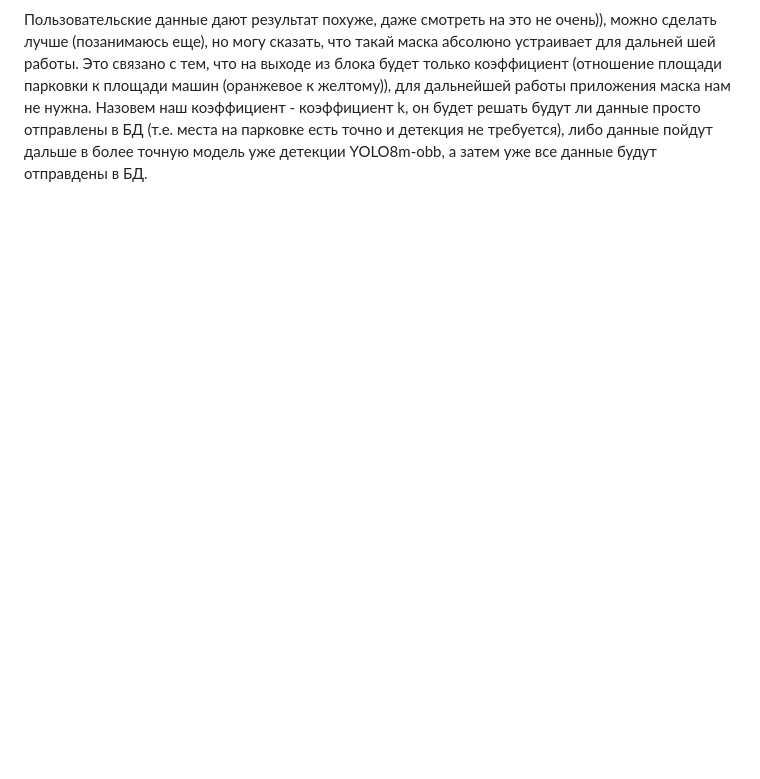
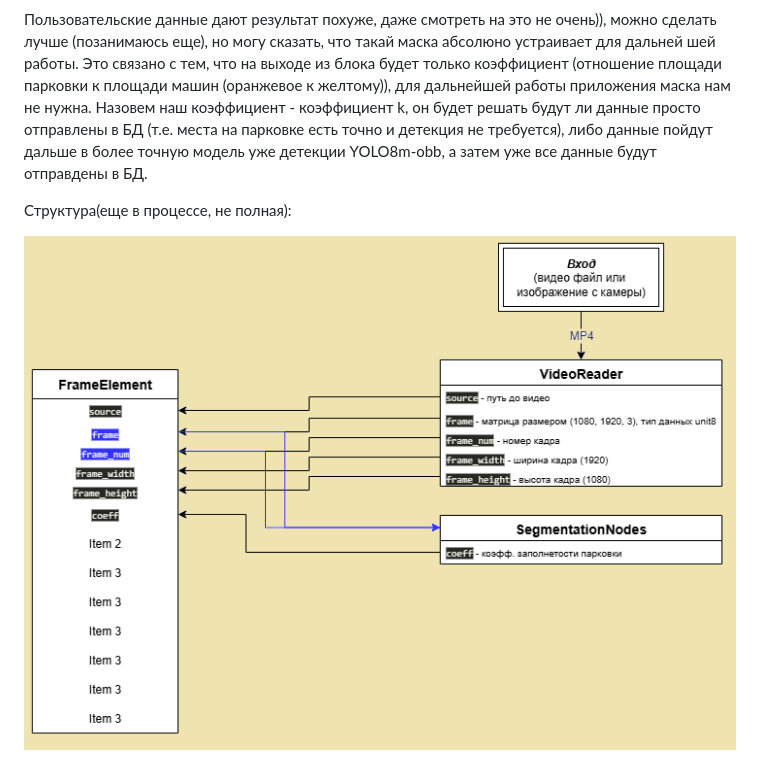
Before and after one commit to Serko114/where_is_my_place_for_a_car, a Markdown page: README.md, the part around the change. Drawn GitHub-style; pictures changed too: data_for_readme/Parkovka.png (added); blank space fills up the shorter version.

```diff
--- a/README.md
+++ b/README.md
@@ -41,3 +41,7 @@
 ![Пример](data_for_readme/mask_pre.png)
 
 Пользовательские данные дают результат похуже, даже смотреть на это не очень)), можно сделать лучше (позанимаюсь еще), но могу сказать, что такай маска абсолюно устраивает для дальней шей работы. Это связано с тем, что на выходе из блока будет только коэффициент (отношение площади парковки к площади машин (оранжевое к желтому)), для дальнейшей работы приложения маска нам не нужна. Назовем наш коэффициент - коэффициент k, он будет решать будут ли данные просто отправлены в БД (т.е. места на парковке есть точно и детекция не требуется), либо данные пойдут дальше в более точную модель уже детекции YOLO8m-obb, а затем уже все данные будут отправдены в БД.
+
+Структура(еще в процессе, не полная):
+
+![Пример](data_for_readme/Parkovka.png)
```
Also changed, not shown: 7 other files.
